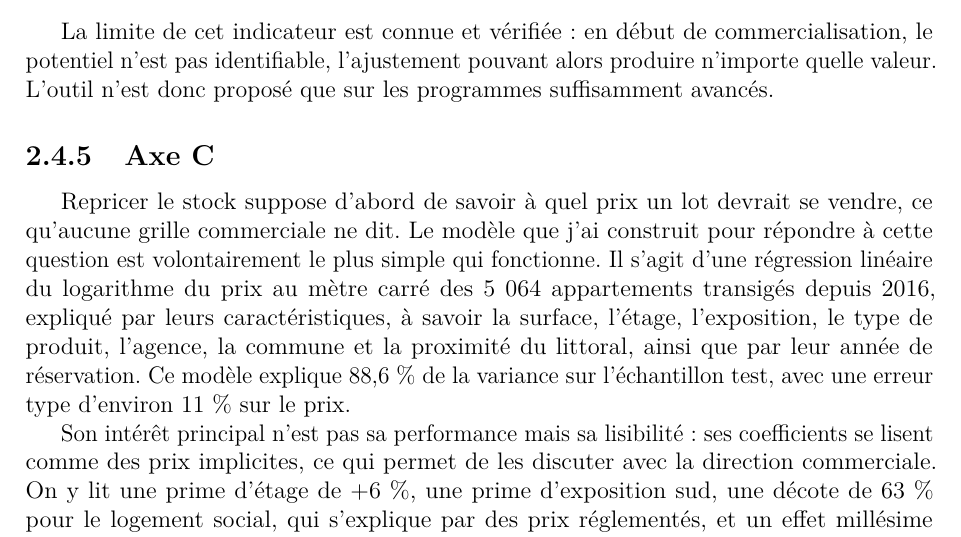
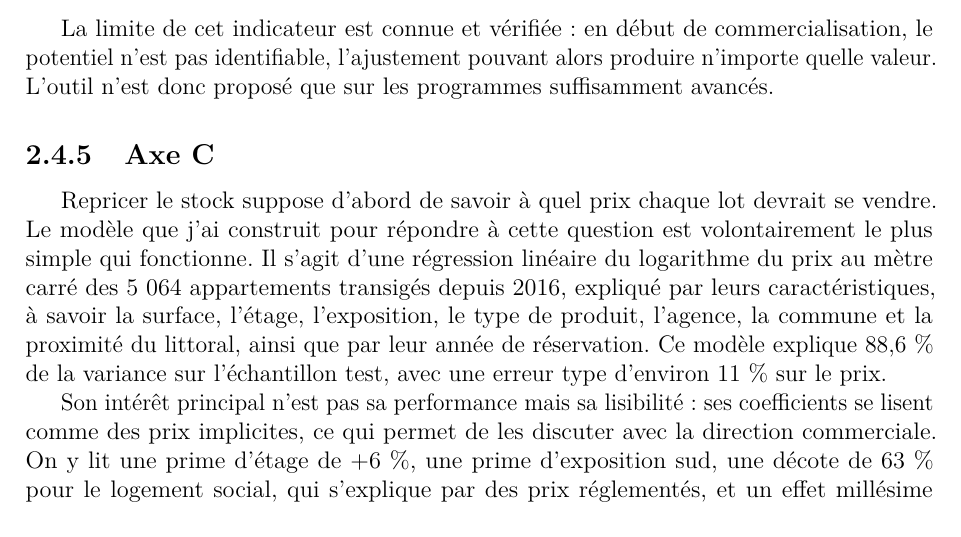
Before and after one commit to yzasmin/MemoireM2S2, an R Markdown document (chapitre_2_copilote_financier.Rmd): part of page 9 of 14, cut so that both start at the same text. The pictures show the output file chapitre_2_copilote_financier.pdf that the author committed with the source.

Commit message:
Retire une inférence sur les grilles commerciales à l'ouverture de 2.4.5
Co-Authored-By: Claude Opus 5 <noreply@anthropic.com>
Claude-Session: https://claude.ai/code/session_01Hs8PVJaTgyjq9e8Ud5Nqb9

```diff
--- a/chapitre_2_copilote_financier.Rmd
+++ b/chapitre_2_copilote_financier.Rmd
@@ -381,9 +381,9 @@ valeur. L'outil n'est donc proposé que sur les programmes suffisamment avancés
 
 ### Axe C
 
-Repricer le stock suppose d'abord de savoir à quel prix un lot devrait se vendre, ce
-qu'aucune grille commerciale ne dit. Le modèle que j'ai construit pour répondre à cette
-question est volontairement le plus simple qui fonctionne. Il s'agit d'une régression
+Repricer le stock suppose d'abord de savoir à quel prix chaque lot devrait se vendre. Le
+modèle que j'ai construit pour répondre à cette question est volontairement le plus simple
+qui fonctionne. Il s'agit d'une régression
 linéaire du logarithme du prix au mètre carré des 5 064 appartements transigés
 depuis 2016, expliqué par leurs caractéristiques, à savoir la surface, l'étage,
 l'exposition, le type de produit, l'agence, la commune et la proximité du littoral, ainsi
```
Also changed, not shown: chapitre_1_migration_tiers_spo.pdf, chapitre_2_copilote_financier.pdf, 2 other files.
